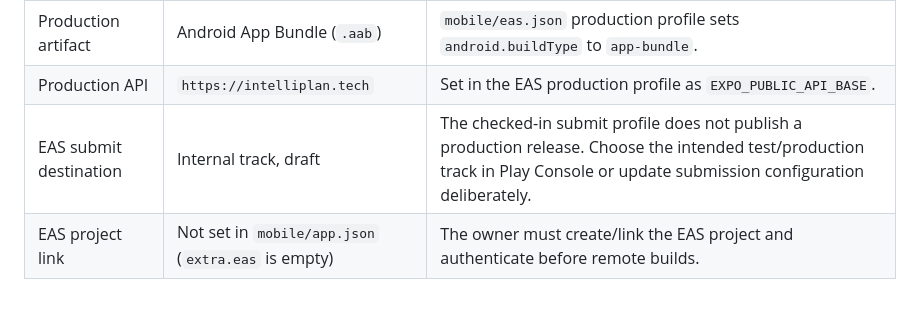
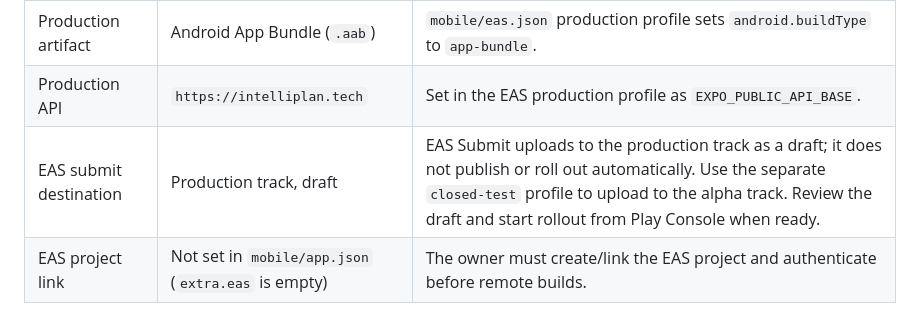
Before and after one commit to UAnirudh/IntelliPlan, a Markdown page: Google-Play-Launch/README.md, the part around the change. Rendered like a GitHub page.

Commit message:
Correct Google Play submit profile guidance

```diff
--- a/Google-Play-Launch/README.md
+++ b/Google-Play-Launch/README.md
@@ -19,7 +19,7 @@ policies and target API deadlines can change.
 | Local Android version code | `1` | Production builds use EAS remote versioning and auto-increment; verify the generated bundle has a new version code. |
 | Production artifact | Android App Bundle (`.aab`) | `mobile/eas.json` production profile sets `android.buildType` to `app-bundle`. |
 | Production API | `https://intelliplan.tech` | Set in the EAS production profile as `EXPO_PUBLIC_API_BASE`. |
-| EAS submit destination | Internal track, draft | The checked-in submit profile does not publish a production release. Choose the intended test/production track in Play Console or update submission configuration deliberately. |
+| EAS submit destination | Production track, draft | EAS Submit uploads to the production track as a draft; it does not publish or roll out automatically. Use the separate `closed-test` profile to upload to the alpha track. Review the draft and start rollout from Play Console when ready. |
 | EAS project link | Not set in `mobile/app.json` (`extra.eas` is empty) | The owner must create/link the EAS project and authenticate before remote builds. |
 
 The app uses Expo SDK 58 and React Native 0.88 (`mobile/package.json`).
```
